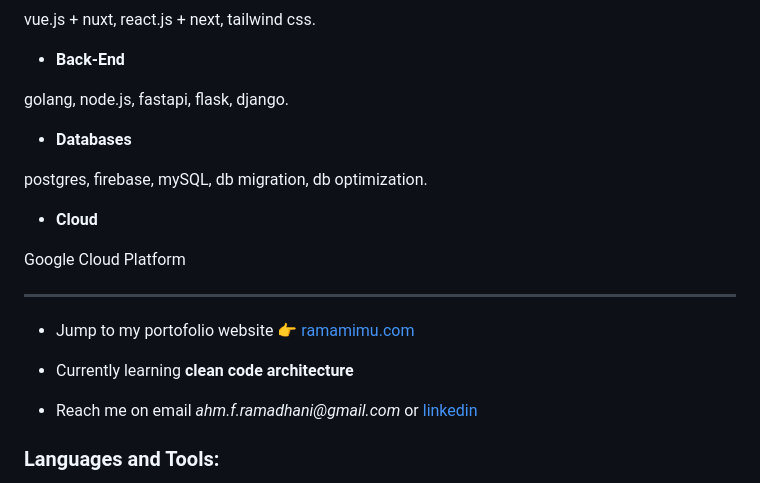
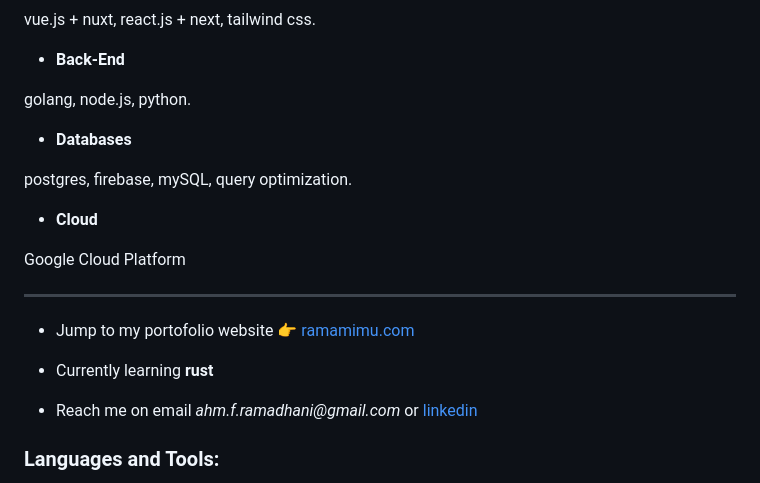
Before and after one commit to ramamimu/ramamimu, a Markdown page: README.md, the part around the change. Rendered like a GitHub page.

Commit message:
Update tech stack and learning focus in README

```diff
--- a/README.md
+++ b/README.md
@@ -10,11 +10,11 @@ vue.js + nuxt, react.js + next, tailwind css.
 
 - **Back-End**
 
-golang, node.js, fastapi, flask, django.
+golang, node.js, python.
 
 - **Databases**
 
-postgres, firebase, mySQL, db migration, db optimization.
+postgres, firebase, mySQL, query optimization.
 
 - **Cloud**
 
@@ -24,7 +24,7 @@ Google Cloud Platform
 
 - Jump to my portofolio website 👉 <a href="https://www.ramamimu.com" target="_blank">ramamimu.com</a>
 
-- Currently learning **clean code architecture**
+- Currently learning **rust**
 
 - Reach me on email _ahm.f.ramadhani@gmail.com_ or <a href="https://www.linkedin.com/in/ahmad-ferdiansyah-ramadhani" target="_blank">linkedin</a>
 
```
